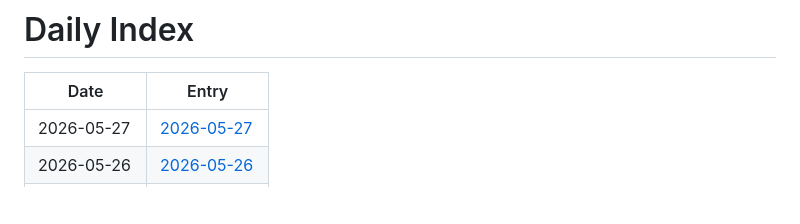
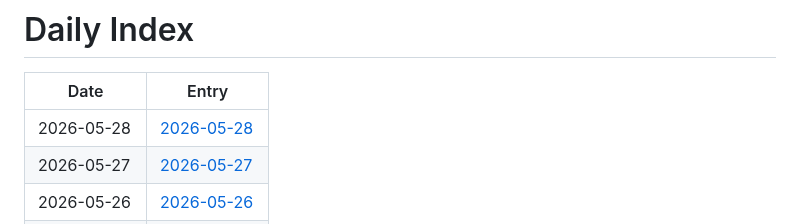
Before and after one commit to jay87406/code-arena, a Markdown page: github-daily-pulse/logs/INDEX.md, the part around the change. GitHub-like rendering; blank space fills up the shorter version.

Commit message:
chore: daily pulse update

```diff
--- a/github-daily-pulse/logs/INDEX.md
+++ b/github-daily-pulse/logs/INDEX.md
@@ -2,6 +2,7 @@
 
 | Date | Entry |
 |---|---|
+| 2026-05-28 | [2026-05-28](logs/2026-05/2026-05-28.md) |
 | 2026-05-27 | [2026-05-27](logs/2026-05/2026-05-27.md) |
 | 2026-05-26 | [2026-05-26](logs/2026-05/2026-05-26.md) |
 | 2026-05-25 | [2026-05-25](logs/2026-05/2026-05-25.md) |
```
Also changed, not shown: 1 other file.
